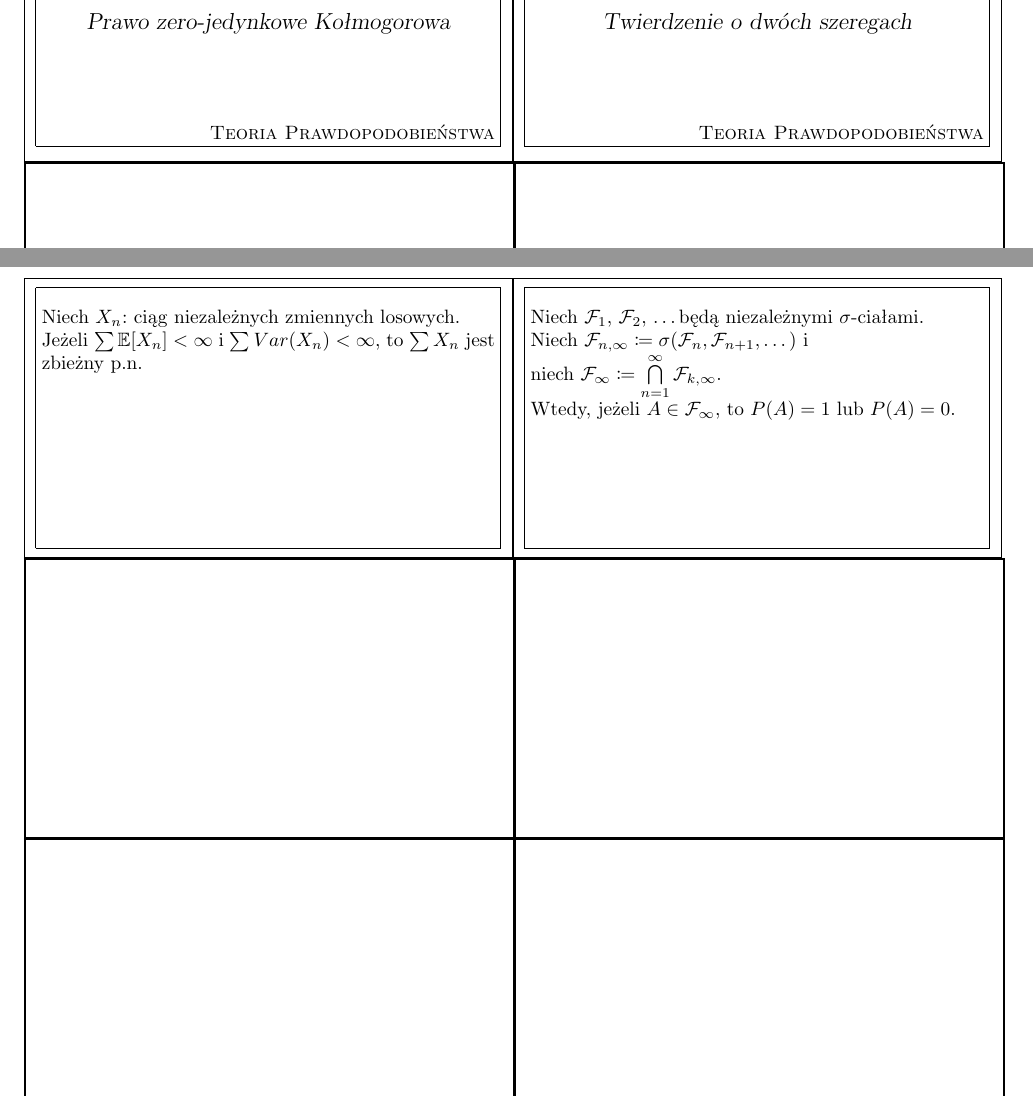
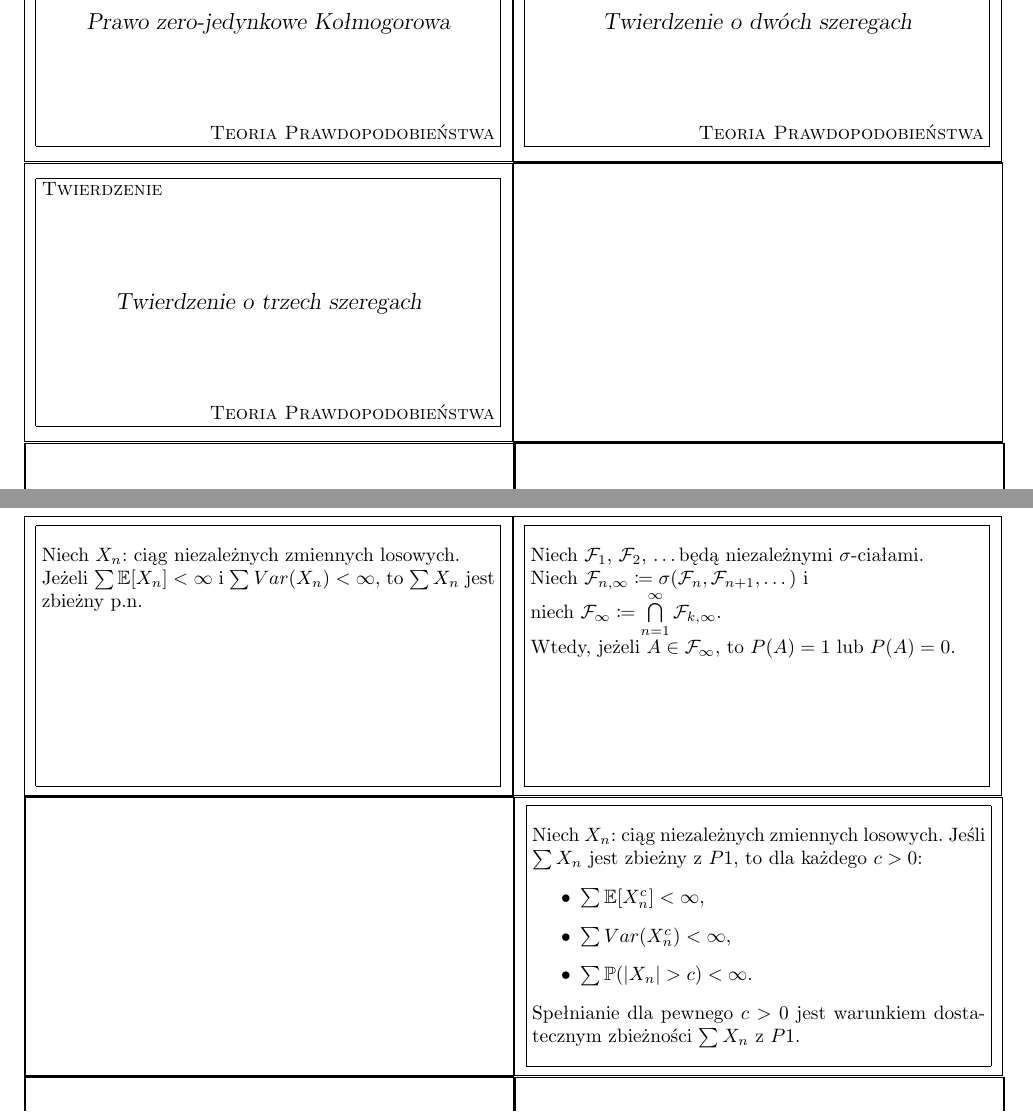
Before and after one commit to szubinskik/yurek_the_game, a LaTeX document (yurek_the_game.tex): two parts of pages 3 and 4 of 4, joined at a grey line, cut so that both start at the same text. Compiled offline with pdfLaTeX.

Commit message:
[add] Twierdzenie o trzech szeregach

```diff
--- a/yurek_the_game.tex
+++ b/yurek_the_game.tex
@@ -120,4 +120,16 @@ Niech $X_n$: ciąg niezależnych zmiennych losowych. \\
 Jeżeli $\sum \mathbb{E}[X_n] < \infty$ i $\sum Var(X_n) < \infty$, to $\sum X_n$ jest zbieżny p.n.
 \end{flashcard}
 
+\begin{flashcard}[Twierdzenie]{Twierdzenie o trzech szeregach}
+
+\smallskip
+Niech $X_n$: ciąg niezależnych zmiennych losowych. Jeśli $\sum X_n$ jest zbieżny z $P1$, to dla każdego $c > 0$:
+\begin{itemize}
+	\item $\sum \mathbb{E}[X_n^c] < \infty$,
+	\item $\sum Var(X_n^c) < \infty$,
+	\item $\sum \mathbb{P}(|X_n| > c) < \infty$.
+\end{itemize}
+Spełnianie dla pewnego $c > 0$ jest warunkiem dostatecznym zbieżności $\sum X_n$ z $P1$.
+\end{flashcard}
+
 \end{document}
```
